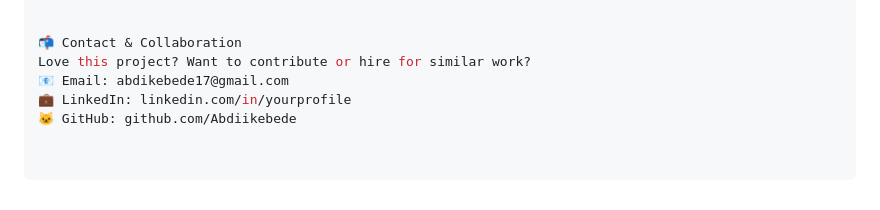
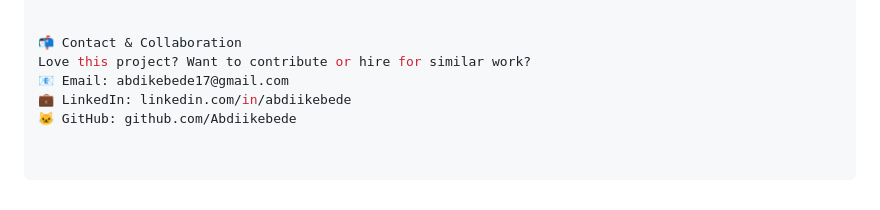
Before and after one commit to Abdiikebede/machine-learning-projects, a Markdown page: House-Price-Prediction/README.md, the part around the change. GitHub-like rendering.

Commit message:
Update LinkedIn profile link in README

```diff
--- a/House-Price-Prediction/README.md
+++ b/House-Price-Prediction/README.md
@@ -109,5 +109,5 @@ joblib
 📬 Contact & Collaboration
 Love this project? Want to contribute or hire for similar work?
 📧 Email: abdikebede17@gmail.com
-💼 LinkedIn: linkedin.com/in/yourprofile
+💼 LinkedIn: linkedin.com/in/abdiikebede
 🐱 GitHub: github.com/Abdiikebede
```
